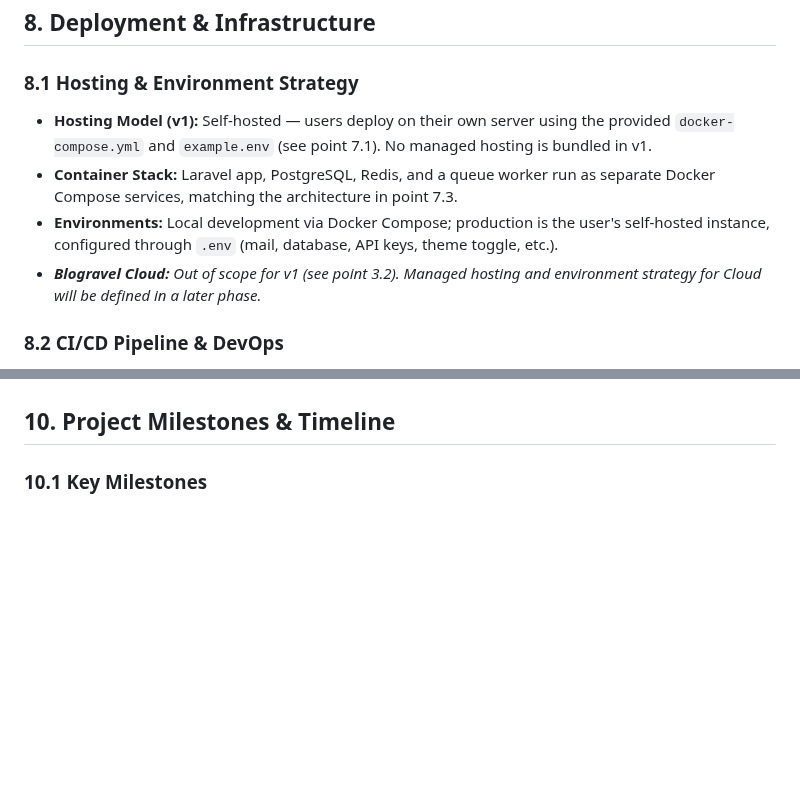
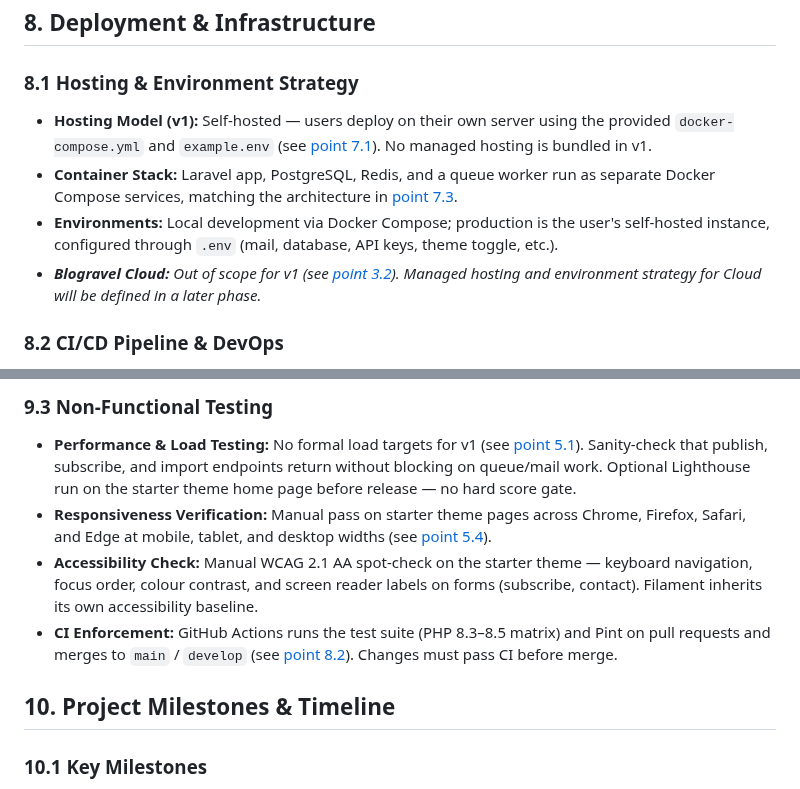
Before and after one commit to Azab-Inc/blogravel, a Markdown page: docs/requirements.md, 2 parts joined by grey strips. Rendered like a GitHub page; blank space fills up the shorter version.

```diff
--- a/docs/requirements.md
+++ b/docs/requirements.md
@@ -235,10 +251,12 @@
 
 ## 8. Deployment & Infrastructure
 ### 8.1 Hosting & Environment Strategy
-- **Hosting Model (v1):** Self-hosted — users deploy on their own server using the provided `docker-compose.yml` and `example.env` (see point 7.1). No managed hosting is bundled in v1.
-- **Container Stack:** Laravel app, PostgreSQL, Redis, and a queue worker run as separate Docker Compose services, matching the architecture in point 7.3.
+- **Hosting Model (v1):** Self-hosted — users deploy on their own server using the provided `docker-compose.yml` and `example.env` (see [point 7.1](#point-7-1)). No managed hosting is bundled in v1.
+- **Container Stack:** Laravel app, PostgreSQL, Redis, and a queue worker run as separate Docker Compose services, matching the architecture in [point 7.3](#point-7-3).
 - **Environments:** Local development via Docker Compose; production is the user's self-hosted instance, configured through `.env` (mail, database, API keys, theme toggle, etc.).
-- _**Blogravel Cloud:**_ _Out of scope for v1 (see point 3.2). Managed hosting and environment strategy for Cloud will be defined in a later phase._
+- _**Blogravel Cloud:**_ _Out of scope for v1 (see [point 3.2](#point-3-2)). Managed hosting and environment strategy for Cloud will be defined in a later phase._
+
+<a id="point-8-2"></a>
 
 ### 8.2 CI/CD Pipeline & DevOps
 - **CI/CD Platform:** GitHub Actions — automated checks on pull requests and merges to the main branches.
@@ -276,3 +314,8 @@
+### 9.3 Non-Functional Testing
+- **Performance & Load Testing:** No formal load targets for v1 (see [point 5.1](#point-5-1)). Sanity-check that publish, subscribe, and import endpoints return without blocking on queue/mail work. Optional Lighthouse run on the starter theme home page before release — no hard score gate.
+- **Responsiveness Verification:** Manual pass on starter theme pages across Chrome, Firefox, Safari, and Edge at mobile, tablet, and desktop widths (see [point 5.4](#point-5-4)).
+- **Accessibility Check:** Manual WCAG 2.1 AA spot-check on the starter theme — keyboard navigation, focus order, colour contrast, and screen reader labels on forms (subscribe, contact). Filament inherits its own accessibility baseline.
+- **CI Enforcement:** GitHub Actions runs the test suite (PHP 8.3–8.5 matrix) and Pint on pull requests and merges to `main` / `develop` (see [point 8.2](#point-8-2)). Changes must pass CI before merge.
 
 ## 10. Project Milestones & Timeline
 ### 10.1 Key Milestones
```
Also changed, not shown: other parts of docs/requirements.md (+50 -14 lines).
